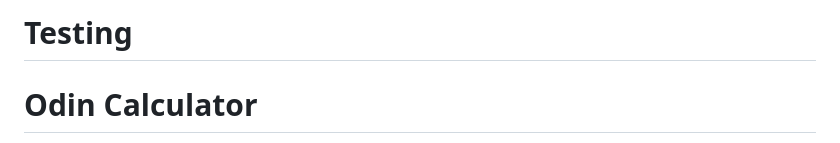
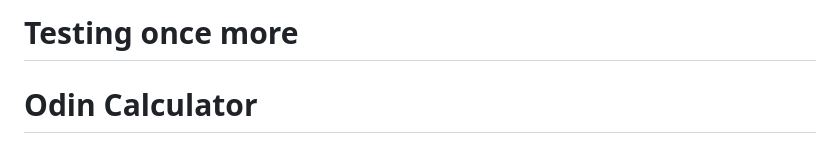
Before and after one commit to Krauzer94/odin-calculator, a Markdown page: README.md, the part around the change. Drawn GitHub-style.

```diff
--- a/README.md
+++ b/README.md
@@ -1,4 +1,4 @@
-# Testing
+# Testing once more
 
 # Odin Calculator
 
```
